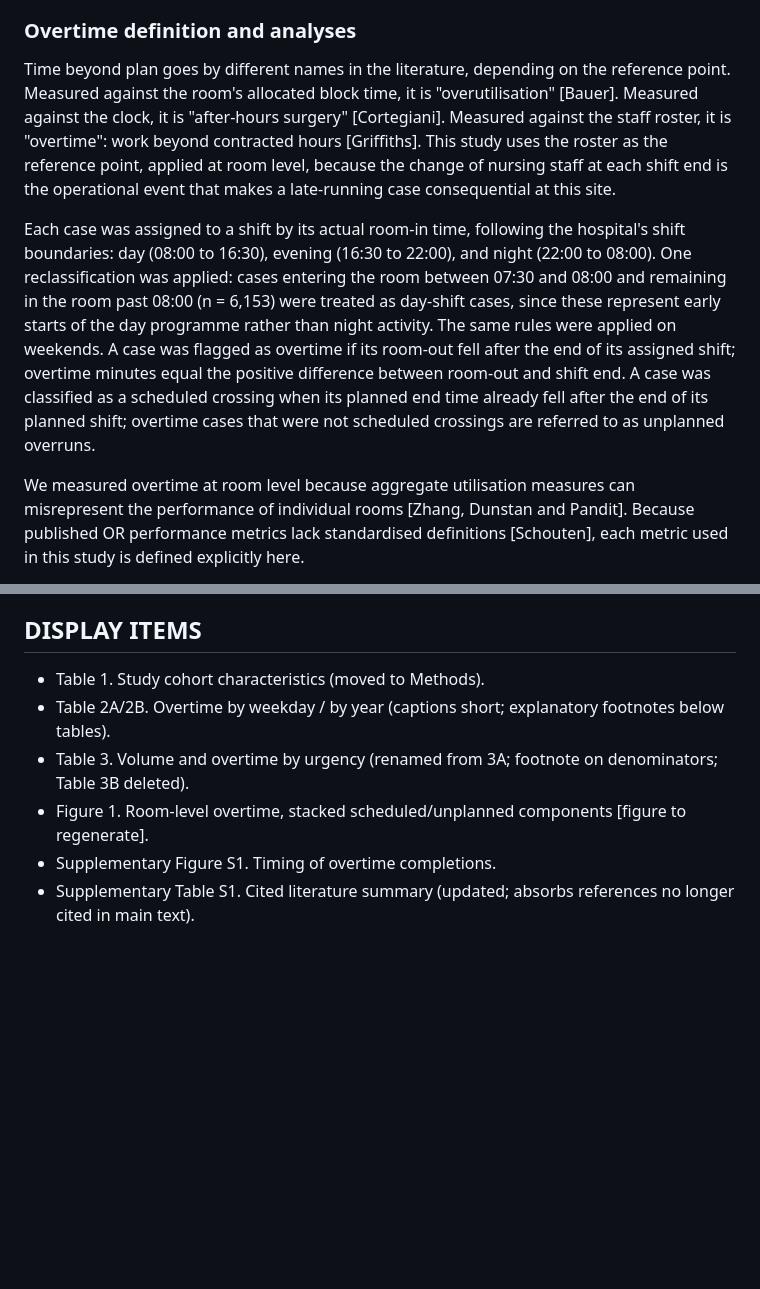
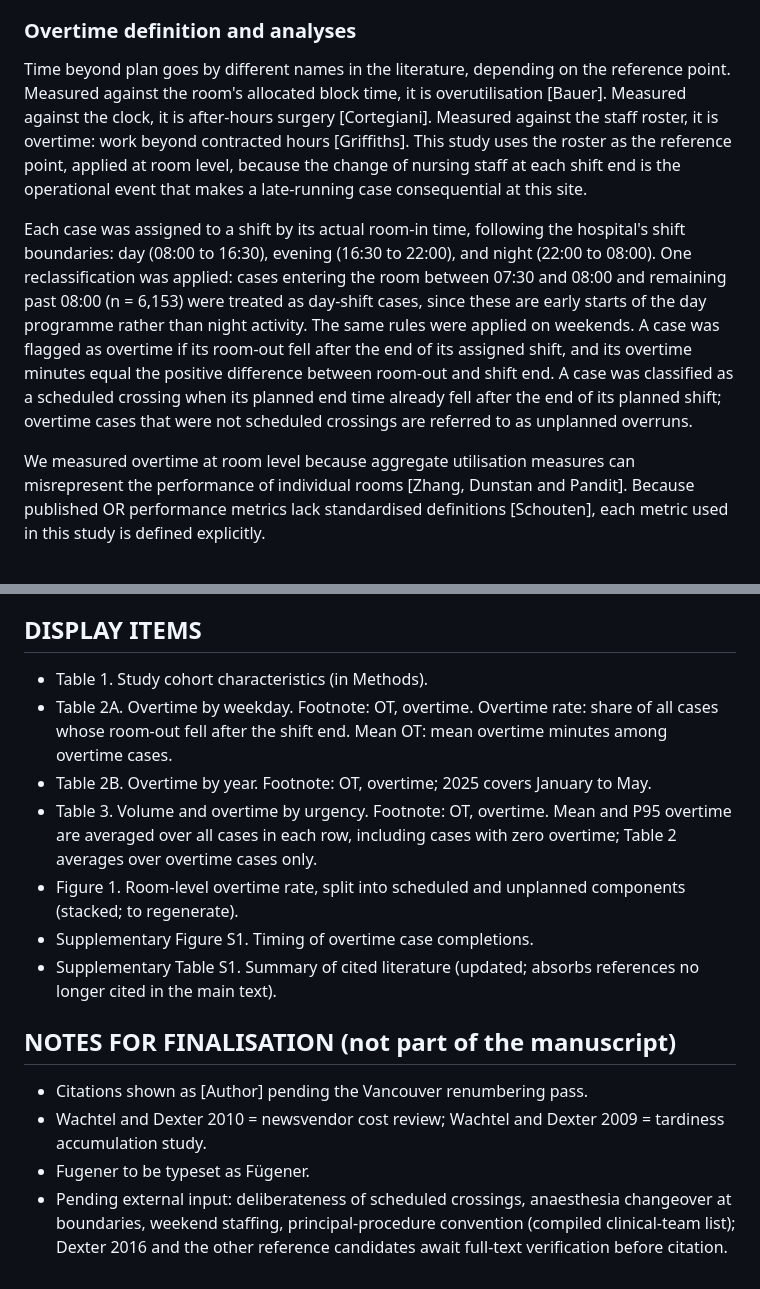
Before and after one commit to haroontharwat5/ZOL, a Markdown page: paper/bmjqs_v2_overtime/23_v3_full_draft.md, 2 parts joined by grey strips. Drawn GitHub-style; blank space fills up the shorter version.

```diff
--- a/paper/bmjqs_v2_overtime/23_v3_full_draft.md
+++ b/paper/bmjqs_v2_overtime/23_v3_full_draft.md
@@ -60,9 +58,9 @@ The unit of analysis is the case: one uninterrupted occupancy of one operating r
 
 ### Overtime definition and analyses
 
-Time beyond plan goes by different names in the literature, depending on the reference point. Measured against the room's allocated block time, it is "overutilisation" [Bauer]. Measured against the clock, it is "after-hours surgery" [Cortegiani]. Measured against the staff roster, it is "overtime": work beyond contracted hours [Griffiths]. This study uses the roster as the reference point, applied at room level, because the change of nursing staff at each shift end is the operational event that makes a late-running case consequential at this site.
+Time beyond plan goes by different names in the literature, depending on the reference point. Measured against the room's allocated block time, it is overutilisation [Bauer]. Measured against the clock, it is after-hours surgery [Cortegiani]. Measured against the staff roster, it is overtime: work beyond contracted hours [Griffiths]. This study uses the roster as the reference point, applied at room level, because the change of nursing staff at each shift end is the operational event that makes a late-running case consequential at this site.
 
-Each case was assigned to a shift by its actual room-in time, following the hospital's shift boundaries: day (08:00 to 16:30), evening (16:30 to 22:00), and night (22:00 to 08:00). One reclassification was applied: cases entering the room between 07:30 and 08:00 and remaining in the room past 08:00 (n = 6,153) were treated as day-shift cases, since these represent early starts of the day programme rather than night activity. The same rules were applied on weekends. A case was flagged as overtime if its room-out fell after the end of its assigned shift; overtime minutes equal the positive difference between room-out and shift end. A case was classified as a scheduled crossing when its planned end time already fell after the end of its planned shift; overtime cases that were not scheduled crossings are referred to as unplanned overruns.
+Each case was assigned to a shift by its actual room-in time, following the hospital's shift boundaries: day (08:00 to 16:30), evening (16:30 to 22:00), and night (22:00 to 08:00). One reclassification was applied: cases entering the room between 07:30 and 08:00 and remaining past 08:00 (n = 6,153) were treated as day-shift cases, since these are early starts of the day programme rather than night activity. The same rules were applied on weekends. A case was flagged as overtime if its room-out fell after the end of its assigned shift, and its overtime minutes equal the positive difference between room-out and shift end. A case was classified as a scheduled crossing when its planned end time already fell after the end of its planned shift; overtime cases that were not scheduled crossings are referred to as unplanned overruns.
 
-We measured overtime at room level because aggregate utilisation measures can misrepresent the performance of individual rooms [Zhang, Dunstan and Pandit]. Because published OR performance metrics lack standardised definitions [Schouten], each metric used in this study is defined explicitly here.
+We measured overtime at room level because aggregate utilisation measures can misrepresent the performance of individual rooms [Zhang, Dunstan and Pandit]. Because published OR performance metrics lack standardised definitions [Schouten], each metric used in this study is defined explicitly.
 
@@ -140,9 +142,17 @@ The dataset cannot be made publicly available, consistent with contractual agree
 
 ## DISPLAY ITEMS
 
-- Table 1. Study cohort characteristics (moved to Methods).
-- Table 2A/2B. Overtime by weekday / by year (captions short; explanatory footnotes below tables).
-- Table 3. Volume and overtime by urgency (renamed from 3A; footnote on denominators; Table 3B deleted).
-- Figure 1. Room-level overtime, stacked scheduled/unplanned components [figure to regenerate].
-- Supplementary Figure S1. Timing of overtime completions.
-- Supplementary Table S1. Cited literature summary (updated; absorbs references no longer cited in main text).
+- Table 1. Study cohort characteristics (in Methods).
+- Table 2A. Overtime by weekday. Footnote: OT, overtime. Overtime rate: share of all cases whose room-out fell after the shift end. Mean OT: mean overtime minutes among overtime cases.
+- Table 2B. Overtime by year. Footnote: OT, overtime; 2025 covers January to May.
+- Table 3. Volume and overtime by urgency. Footnote: OT, overtime. Mean and P95 overtime are averaged over all cases in each row, including cases with zero overtime; Table 2 averages over overtime cases only.
+- Figure 1. Room-level overtime rate, split into scheduled and unplanned components (stacked; to regenerate).
+- Supplementary Figure S1. Timing of overtime case completions.
+- Supplementary Table S1. Summary of cited literature (updated; absorbs references no longer cited in the main text).
+
+## NOTES FOR FINALISATION (not part of the manuscript)
+
+- Citations shown as [Author] pending the Vancouver renumbering pass.
+- Wachtel and Dexter 2010 = newsvendor cost review; Wachtel and Dexter 2009 = tardiness accumulation study.
+- Fugener to be typeset as Fügener.
+- Pending external input: deliberateness of scheduled crossings, anaesthesia changeover at boundaries, weekend staffing, principal-procedure convention (compiled clinical-team list); Dexter 2016 and the other reference candidates await full-text verification before citation.
```
Also changed, not shown: other parts of paper/bmjqs_v2_overtime/23_v3_full_draft.md (+38 -36 lines).
